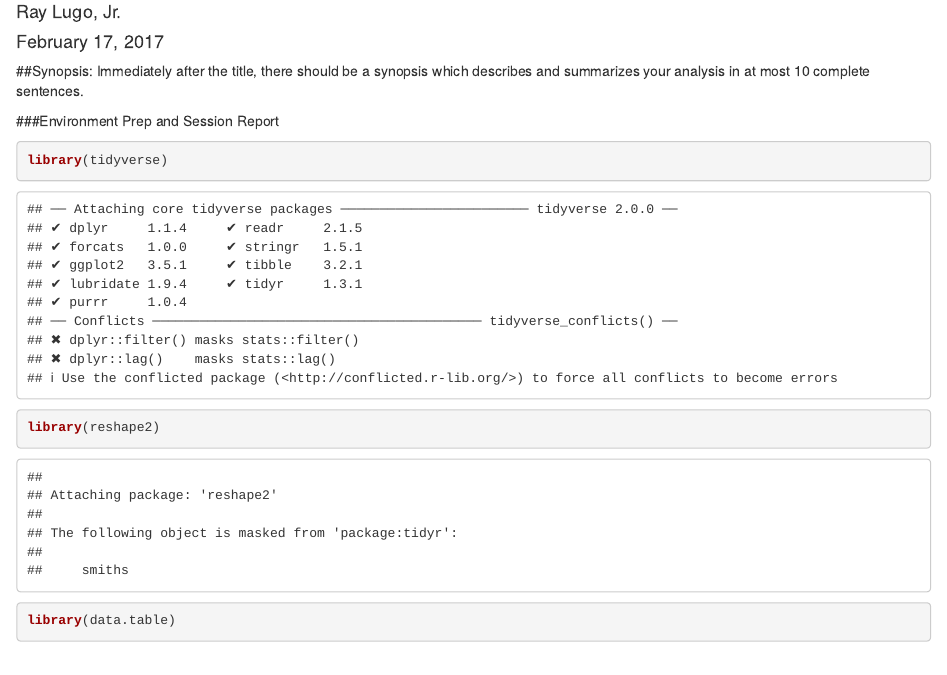
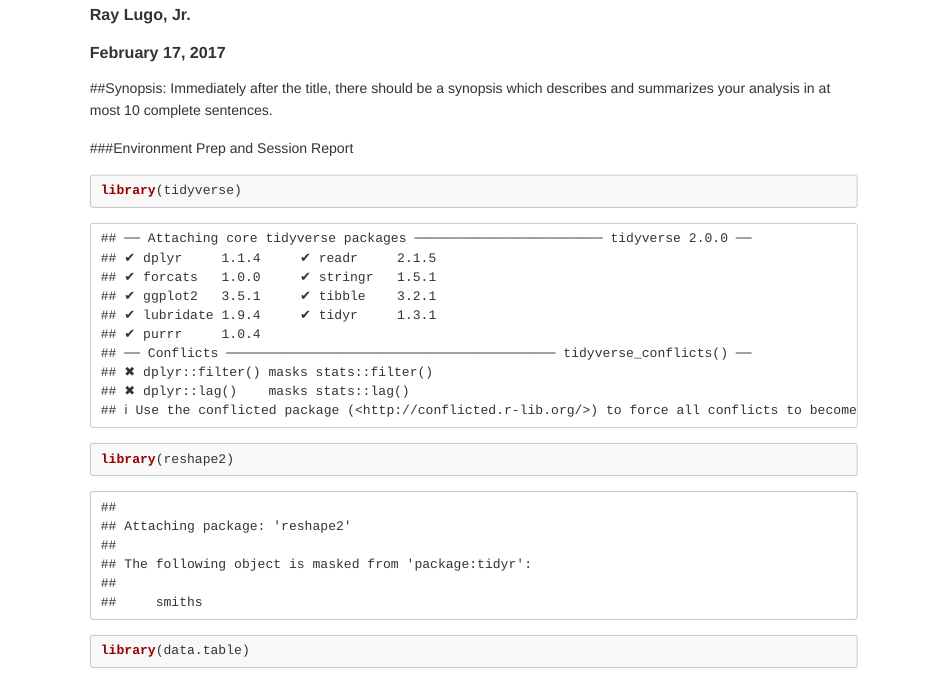
Before and after one commit to rlugojr/RepData_PeerAssessment2, an R Markdown document (PA2.Rmd): the page in a window 1100 px wide, from 70 px down before the commit and from 150 px down after it, so that both start at the same text. Rendered offline with R 4.5, knitr and Pandoc, with nearby package versions; some code elsewhere in the file could not run offline; long lines of code are wrapped.

Commit message:
Updated Rmd settings and Custom CSS
Copied Custom CSS from previous Assignment.
Updated Rmd file settings to create Markdown and also to make uniformly
sized charts.

````diff
--- a/PA2.Rmd
+++ b/PA2.Rmd
@@ -2,7 +2,13 @@
 title: "Reproducible Research Peer Assessment 2"
 author: "Ray Lugo, Jr."
 date: "February 17, 2017"
-output: html_document
+output:
+  html_document:
+    css: custom.css
+    df_print: default
+    fig_height: 5
+    fig_width: 7
+    keep_md: yes
 ---
 
 ```{r setup, include=FALSE}
--- /dev/null
+++ b/custom.css
@@ -0,0 +1,295 @@
+body {
+   font-family: Helvetica, arial, sans-serif;
+   font-size: 14px;
+   line-height: 1.6;
+   padding-top: 10px;
+   padding-bottom: 10px;
+   background-color: white;
+   padding: 30px; }
+
+body > *:first-child {
+   margin-top: 0 !important; }
+body > *:last-child {
+   margin-bottom: 0 !important; }
+
+a {
+   color: #4183C4; }
+a.absent {
+   color: #cc0000; }
+a.anchor {
+   display: block;
+   padding-left: 30px;
+   margin-left: -30px;
+   cursor: pointer;
+   position: absolute;
+   top: 0;
+   left: 0;
+   bottom: 0; }
+
+h1, h2, h3, h4, h5, h6 {
+   margin: 20px 0 10px;
+   padding: 0;
+   font-weight: bold;
+   -webkit-font-smoothing: antialiased;
+   cursor: text;
+   position: relative; }
+
+h1:hover a.anchor, h2:hover a.anchor, h3:hover a.anchor, h4:hover a.anchor, h5:hover a.anchor, h6:hover a.anchor {
+   text-decoration: none; }
+
+h1 tt, h1 code {
+   font-size: inherit; }
+
+h2 tt, h2 code {
+   font-size: inherit; }
+
+h3 tt, h3 code {
+   font-size: inherit; }
+
+h4 tt, h4 code {
+   font-size: inherit; }
+
+h5 tt, h5 code {
+   font-size: inherit; }
+
+h6 tt, h6 code {
+   font-size: inherit; }
+
+h1 {
+   font-size: 28px;
+   color: black; }
+
+h2 {
+   font-size: 24px;
+   border-bottom: 1px solid #cccccc;
+   color: black; }
+
+h3 {
+   font-size: 18px; }
+
+h4 {
+   font-size: 16px; }
+
+h5 {
+   font-size: 14px; }
+
+h6 {
+   color: #777777;
+   font-size: 14px; }
+
+p, blockquote, ul, ol, dl, li, table, pre {
+   margin: 15px 0; }
+
+hr {
+   border: 0 none;
+   color: #cccccc;
+   height: 4px;
+   padding: 0;
+}
+
+body > h2:first-child {
+   margin-top: 0;
+   padding-top: 0; }
+body > h1:first-child {
+   margin-top: 0;
+   padding-top: 0; }
+body > h1:first-child + h2 {
+   margin-top: 0;
+   padding-top: 0; }
+body > h3:first-child, body > h4:first-child, body > h5:first-child, body > h6:first-child {
+   margin-top: 0;
+   padding-top: 0; }
+
+a:first-child h1, a:first-child h2, a:first-child h3, a:first-child h4, a:first-child h5, a:first-child h6 {
+   margin-top: 0;
+   padding-top: 0; }
+
+h1 p, h2 p, h3 p, h4 p, h5 p, h6 p {
+   margin-top: 0; }
+
+li p.first {
+   display: inline-block; }
+li {
+   margin: 0; }
+ul, ol {
+   padding-left: 30px; }
+
+ul :first-child, ol :first-child {
+   margin-top: 0; }
+
+dl {
+   padding: 0; }
+dl dt {
+   font-size: 14px;
+   font-weight: bold;
+   font-style: italic;
+   padding: 0;
+   margin: 15px 0 5px; }
+dl dt:first-child {
+   padding: 0; }
+dl dt > :first-child {
+   margin-top: 0; }
+dl dt > :last-child {
+   margin-bottom: 0; }
+dl dd {
+   margin: 0 0 15px;
+   padding: 0 15px; }
+dl dd > :first-child {
+   margin-top: 0; }
+dl dd > :last-child {
+   margin-bottom: 0; }
+
+blockquote {
+   border-left: 4px solid #dddddd;
+   padding: 0 15px;
+   color: #777777; }
+blockquote > :first-child {
+   margin-top: 0; }
+blockquote > :last-child {
+   margin-bottom: 0; }
+
+table {
+   padding: 0;border-collapse: collapse; }
+table tr {
+   border-top: 1px solid #cccccc;
+   background-color: white;
+   margin: 0;
+   padding: 0; }
+table tr:nth-child(2n) {
+   background-color: #f8f8f8; }
+table tr th {
+   font-weight: bold;
+   border: 1px solid #cccccc;
+   margin: 0;
+   padding: 6px 13px; }
+table tr td {
+   border: 1px solid #cccccc;
+   margin: 0;
+   padding: 6px 13px; }
+table tr th :first-child, table tr td :first-child {
+   margin-top: 0; }
+table tr th :last-child, table tr td :last-child {
+   margin-bottom: 0; }
+
+img {
+   max-width: 100%; }
+
+span.frame {
+   display: block;
+   overflow: hidden; }
+span.frame > span {
+   border: 1px solid #dddddd;
+   display: block;
+   float: left;
+   overflow: hidden;
+   margin: 13px 0 0;
+   padding: 7px;
+   width: auto; }
+span.frame span img {
+   display: block;
+   float: left; }
+span.frame span span {
+   clear: both;
+   color: #333333;
+   display: block;
+   padding: 5px 0 0; }
+span.align-center {
+   display: block;
+   overflow: hidden;
+   clear: both; }
+span.align-center > span {
+   display: block;
+   overflow: hidden;
+   margin: 13px auto 0;
+   text-align: center; }
+span.align-center span img {
+   margin: 0 auto;
+   text-align: center; }
+span.align-right {
+   display: block;
+   overflow: hidden;
+   clear: both; }
+span.align-right > span {
+   display: block;
+   overflow: hidden;
+   margin: 13px 0 0;
+   text-align: right; }
+span.align-right span img {
+   margin: 0;
+   text-align: right; }
+span.float-left {
+   display: block;
+   margin-right: 13px;
+   overflow: hidden;
+   float: left; }
+span.float-left span {
+   margin: 13px 0 0; }
+span.float-right {
+   display: block;
+   margin-left: 13px;
+   overflow: hidden;
+   float: right; }
+span.float-right > span {
+   display: block;
+   overflow: hidden;
+   margin: 13px auto 0;
+   text-align: right; }
+
+code, tt {
+   margin: 0 2px;
+   padding: 0 5px;
+   white-space: nowrap;
+   border: 1px solid #eaeaea;
+   background-color: #f8f8f8;
+   border-radius: 3px; }
+
+pre code {
+   margin: 0;
+   padding: 0;
+   white-space: pre;
+   border: none;
+   background: transparent; }
+
+.highlight pre {
+   background-color: #f8f8f8;
+   border: 1px solid #cccccc;
+   font-size: 13px;
+   line-height: 19px;
+   overflow: auto;
+   padding: 6px 10px;
+   border-radius: 3px; }
+
+pre {
+   background-color: #f8f8f8;
+   border: 1px solid #cccccc;
+   font-size: 13px;
+   line-height: 19px;
+   overflow: auto;
+   padding: 6px 10px;
+   border-radius: 3px; }
+pre code, pre tt {
+   background-color: transparent;
+   border: none; }
+
+sup {
+   font-size: 32px;
+   vertical-align: super;
+   line-height: 0;
+}
+* {
+	 -webkit-print-color-adjust: exact;
+}
+@media screen and (min-width: 914px) {
+   body {
+      width: 854px;
+      margin:0 auto;
+   }
+}
+@media print {
+	 table, pre {
+		  page-break-inside: avoid;
+	 }
+	 pre {
+		  word-wrap: break-word;
+	 }
+}
````
Also changed, not shown: PA2.Rmd (5 more changed lines).
